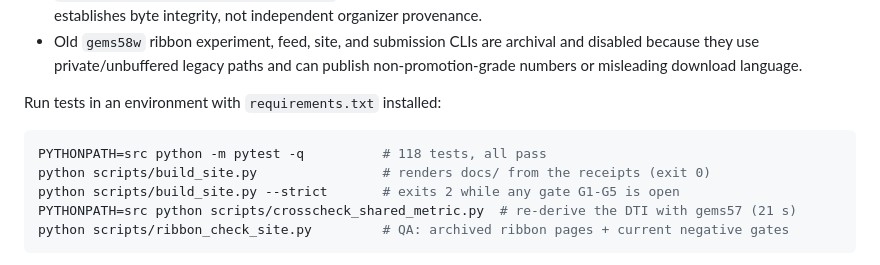
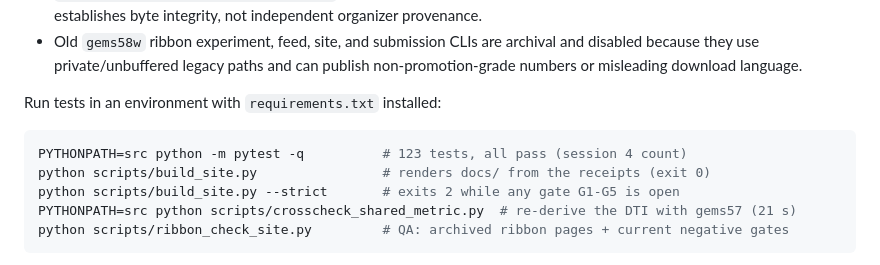
Before and after one commit to buffedlizard55-lab/58GEMSDOE, a Markdown page: README.md, the part around the change. Drawn GitHub-style.

Commit message:
README: correct test count to 123 (verified session 4, exit 0)
Co-authored-by: arena-agent <297053741+arena-agent@users.noreply.github.com>

````diff
--- a/README.md
+++ b/README.md
@@ -209,7 +209,7 @@ The earlier ranked, untried ribbon-width proposals are in
 Run tests in an environment with `requirements.txt` installed:
 
 ```bash
-PYTHONPATH=src python -m pytest -q          # 118 tests, all pass
+PYTHONPATH=src python -m pytest -q          # 123 tests, all pass (session 4 count)
 python scripts/build_site.py                # renders docs/ from the receipts (exit 0)
 python scripts/build_site.py --strict       # exits 2 while any gate G1-G5 is open
 PYTHONPATH=src python scripts/crosscheck_shared_metric.py  # re-derive the DTI with gems57 (21 s)
````
